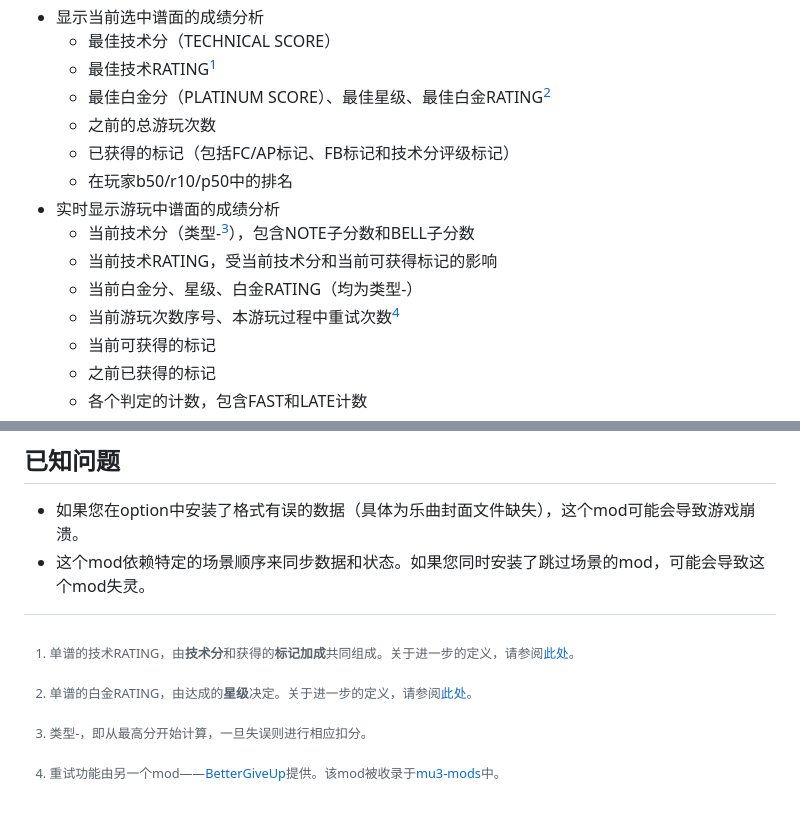
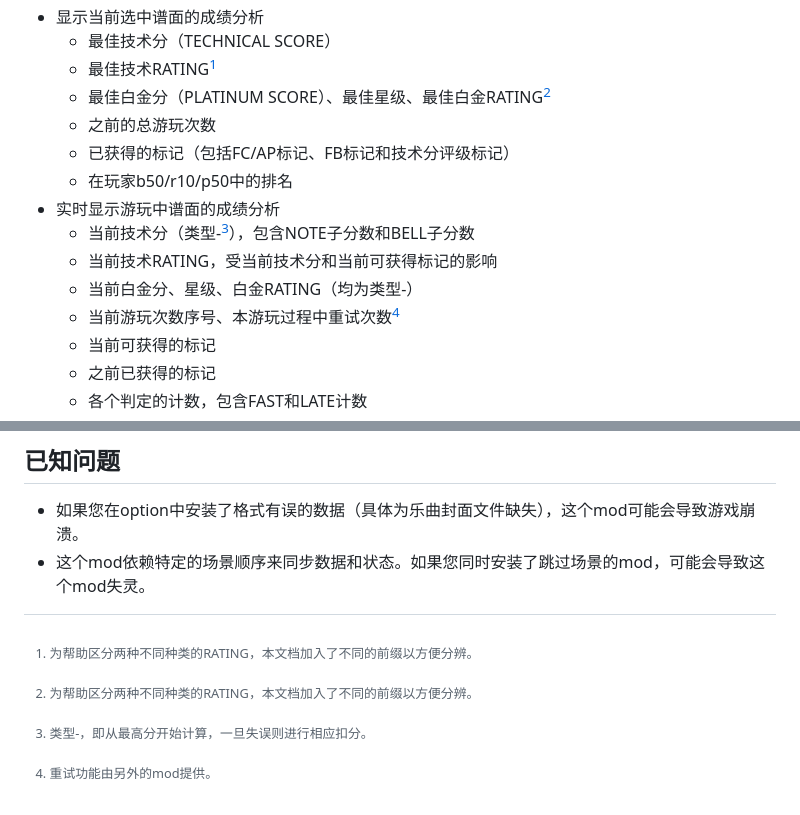
Before and after one commit to r-value/mu3livetools, a Markdown page: README_chs.md, 2 parts joined by grey strips. Rendered like a GitHub page.

Commit message:
readme: fix footnote

```diff
--- a/README_chs.md
+++ b/README_chs.md
@@ -18,15 +18,15 @@
  + 显示当前选中谱面的成绩分析
    + 最佳技术分（TECHNICAL SCORE）
    + 最佳技术RATING[^1]
-   + 最佳白金分（PLATINUM SCORE）、最佳星级、最佳白金RATING[^2]
+   + 最佳白金分（PLATINUM SCORE）、最佳星级、最佳白金RATING[^1]
    + 之前的总游玩次数
    + 已获得的标记（包括FC/AP标记、FB标记和技术分评级标记）
    + 在玩家b50/r10/p50中的排名
  + 实时显示游玩中谱面的成绩分析
-   + 当前技术分（类型-[^3]），包含NOTE子分数和BELL子分数
+   + 当前技术分（类型-[^2]），包含NOTE子分数和BELL子分数
    + 当前技术RATING，受当前技术分和当前可获得标记的影响
    + 当前白金分、星级、白金RATING（均为类型-）
-   + 当前游玩次数序号、本游玩过程中重试次数[^4]
+   + 当前游玩次数序号、本游玩过程中重试次数[^3]
    + 当前可获得的标记
    + 之前已获得的标记
    + 各个判定的计数，包含FAST和LATE计数
@@ -64,10 +64,8 @@ https://github.com/user-attachments/assets/650c7f36-503a-48a1-be22-9209c5188635
  * 如果您在option中安装了格式有误的数据（具体为乐曲封面文件缺失），这个mod可能会导致游戏崩溃。
  * 这个mod依赖特定的场景顺序来同步数据和状态。如果您同时安装了跳过场景的mod，可能会导致这个mod失灵。
 
-[^1]:单谱的技术RATING，由**技术分**和获得的**标记加成**共同组成。关于进一步的定义，请参阅[此处](https://silentblue.remywiki.com/ONGEKI:Rating#Score_rating_(Re:Fresh))。
+[^1]:为帮助区分两种不同种类的RATING，本文档加入了不同的前缀以方便分辨。
 
-[^2]:单谱的白金RATING，由达成的**星级**决定。关于进一步的定义，请参阅[此处](https://silentblue.remywiki.com/ONGEKI:Rating#Star_rating_(Re:Fresh))。
+[^2]:类型-，即从最高分开始计算，一旦失误则进行相应扣分。
 
-[^3]:类型-，即从最高分开始计算，一旦失误则进行相应扣分。
-
-[^4]:重试功能由另一个mod——[BetterGiveUp](https://www.rainycolor.org/package/7EVENDAYSHOLIDAYS/BetterGiveUp/)提供。该mod被收录于[mu3-mods](https://gitea.tendokyu.moe/akanyan/mu3-mods)中。
+[^3]:重试功能由另外的mod提供。
```
Also changed, not shown: README.md (+6 -8 lines).
